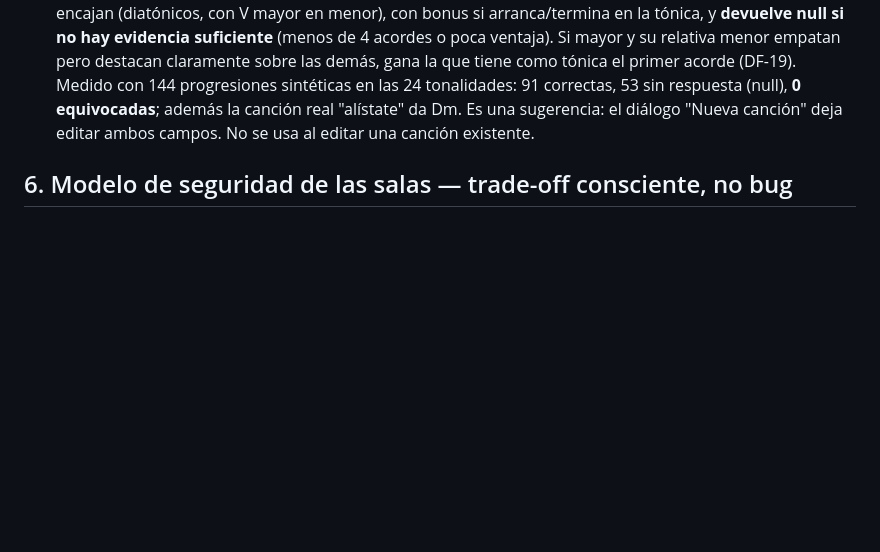
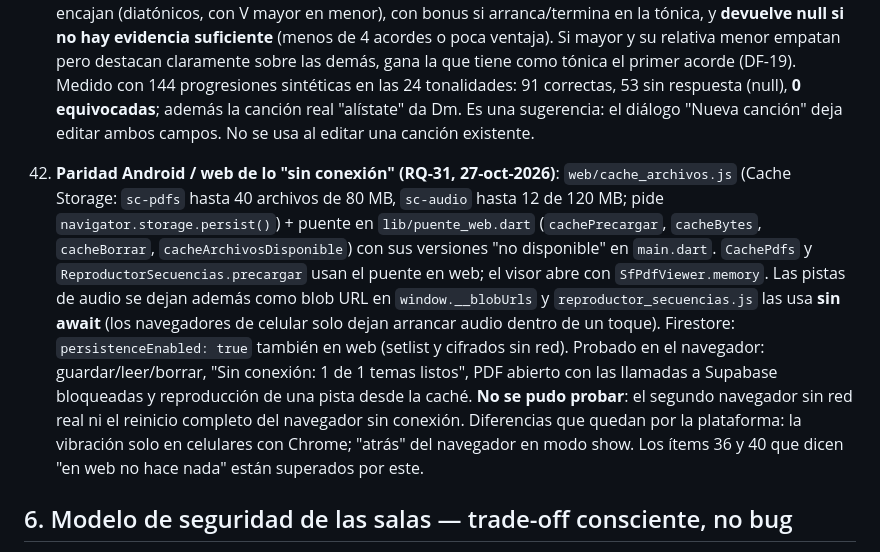
Before and after one commit to EstebanCastelani/bandasonido, a Markdown page: CONTEXTO_PARA_IA.md, the part around the change. Drawn GitHub-style; blank space fills up the shorter version.

Commit message:
Docs: web/Android offline parity (RQ-31)
Co-Authored-By: Claude Sonnet 5.5 <noreply@anthropic.com>

```diff
--- a/CONTEXTO_PARA_IA.md
+++ b/CONTEXTO_PARA_IA.md
@@ -811,6 +811,20 @@ registrada sin chequear `esPro` — ver §8 para cómo revertir esto.
     progresiones sintéticas en las 24 tonalidades: 91 correctas, 53 sin respuesta (null),
     **0 equivocadas**; además la canción real "alístate" da Dm. Es una sugerencia: el diálogo
     "Nueva canción" deja editar ambos campos. No se usa al editar una canción existente.
+42. **Paridad Android / web de lo "sin conexión" (RQ-31, 27-oct-2026)**: `web/cache_archivos.js`
+    (Cache Storage: `sc-pdfs` hasta 40 archivos de 80 MB, `sc-audio` hasta 12 de 120 MB; pide
+    `navigator.storage.persist()`) + puente en `lib/puente_web.dart` (`cachePrecargar`,
+    `cacheBytes`, `cacheBorrar`, `cacheArchivosDisponible`) con sus versiones "no disponible" en
+    `main.dart`. `CachePdfs` y `ReproductorSecuencias.precargar` usan el puente en web; el visor
+    abre con `SfPdfViewer.memory`. Las pistas de audio se dejan además como blob URL en
+    `window.__blobUrls` y `reproductor_secuencias.js` las usa **sin await** (los navegadores de
+    celular solo dejan arrancar audio dentro de un toque). Firestore: `persistenceEnabled: true`
+    también en web (setlist y cifrados sin red). Probado en el navegador: guardar/leer/borrar,
+    "Sin conexión: 1 de 1 temas listos", PDF abierto con las llamadas a Supabase bloqueadas y
+    reproducción de una pista desde la caché. **No se pudo probar**: el segundo navegador sin red
+    real ni el reinicio completo del navegador sin conexión. Diferencias que quedan por la
+    plataforma: la vibración solo en celulares con Chrome; "atrás" del navegador en modo show.
+    Los ítems 36 y 40 que dicen "en web no hace nada" están superados por este.
 
 ## 6. Modelo de seguridad de las salas — trade-off consciente, no bug
 
```
Also changed, not shown: CHANGELOG.md (+1 -0 lines), REQUISITOS.md (+1 -0 lines).
